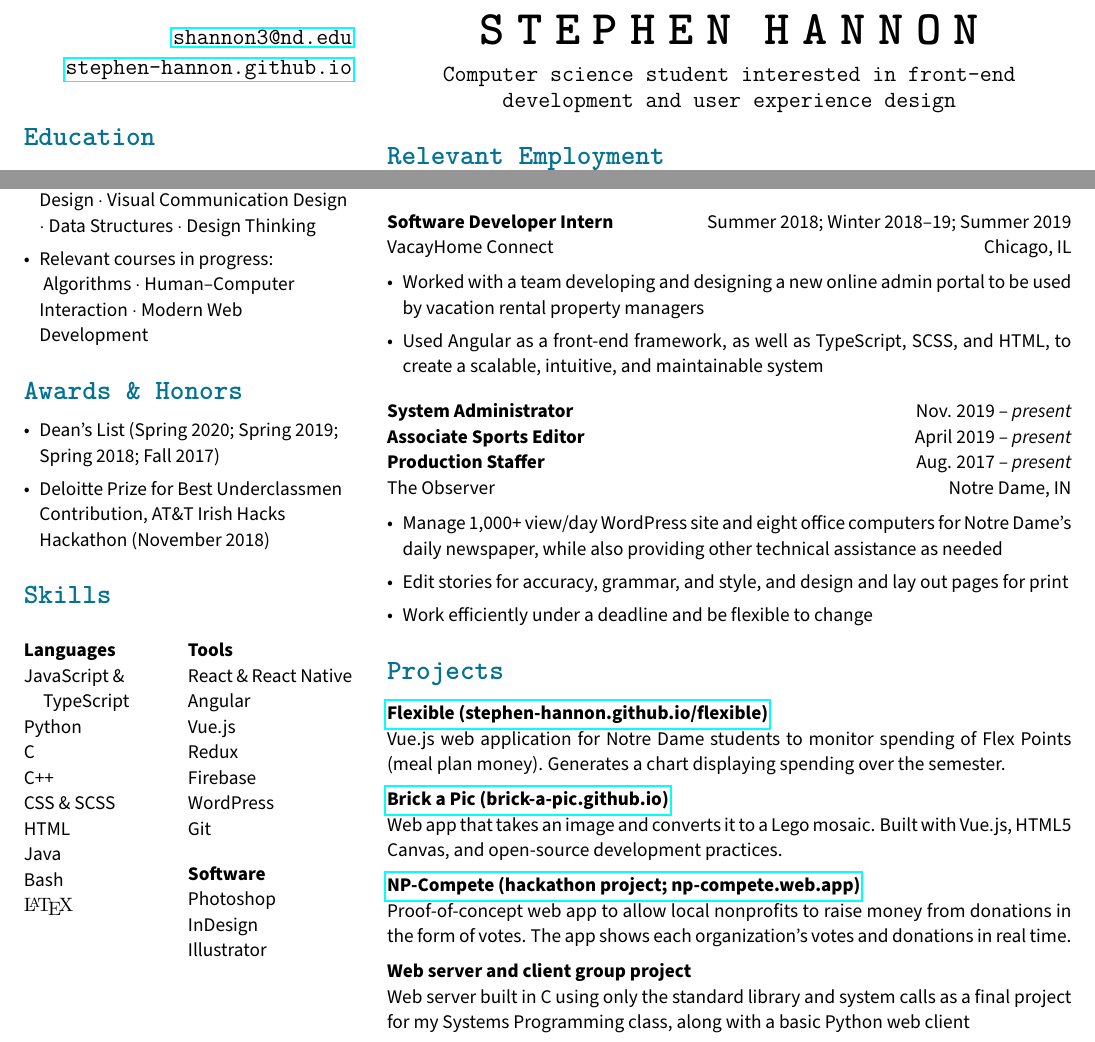
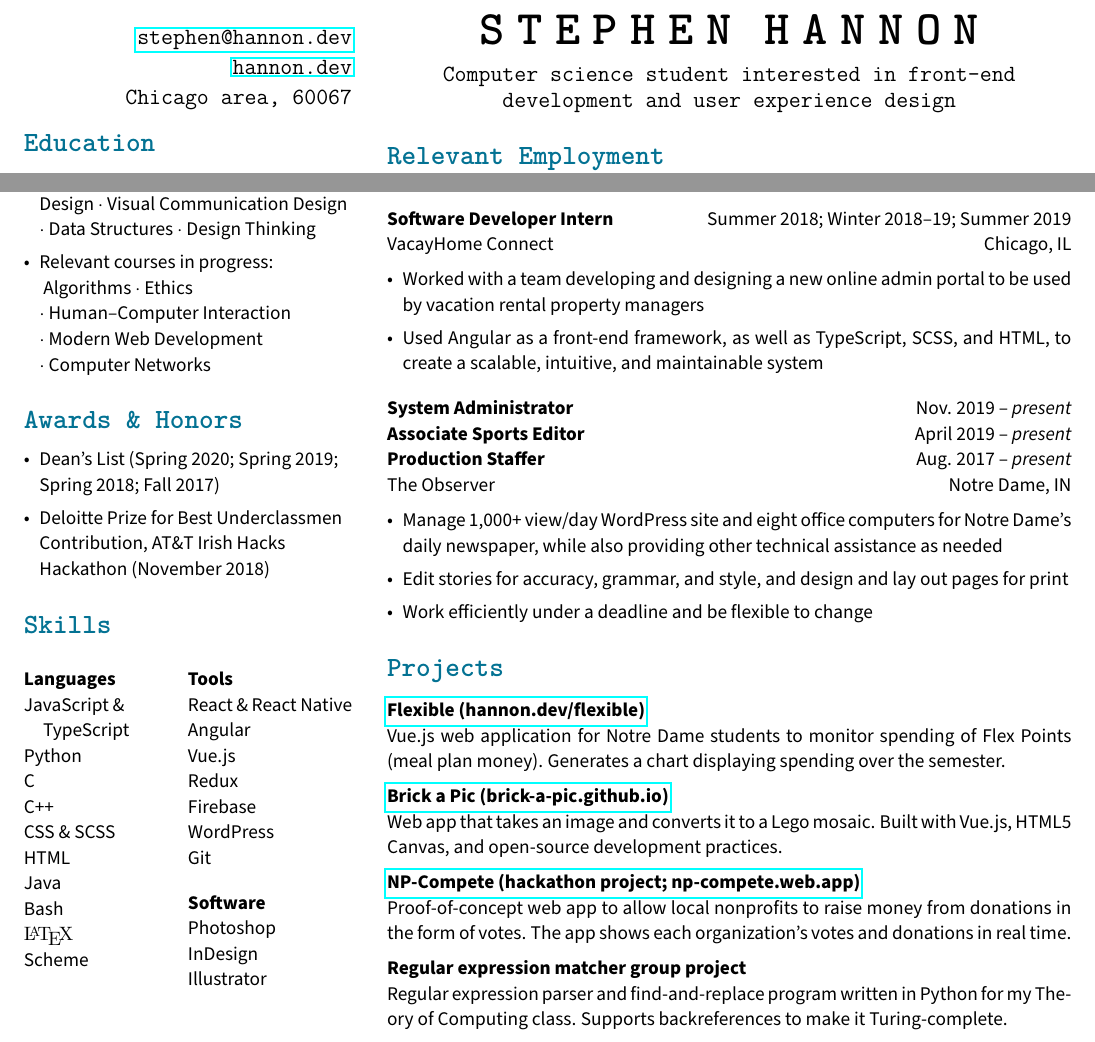
Before and after one commit to stephen-hannon/resume, a LaTeX CV (resume.tex): two parts of the page, joined at a grey line, cut at the place of the change. Compiled offline with pdfLaTeX.

Commit message:
Update domain name

```diff
--- a/resume.tex
+++ b/resume.tex
@@ -44,16 +44,15 @@
 \begin{flushleft}
 
 {\ttfamily\large\raggedleft
-    %PHONE%
+    % PHONE
 
-    \href{mailto:shannon3@nd.edu}{shannon3@nd.edu}
+    \href{mailto:stephen@hannon.dev}{stephen@hannon.dev}
 
-    \href{https://stephen-hannon.github.io}{stephen-hannon.github.io}
+    \href{https://hannon.dev}{hannon.dev}
 
-    %HOME_ADDRESS%
+    Chicago area, 60067
 
-    %SCHOOL_ADDRESS%
-    \bigskip
+    % \bigskip
 }
 
 \section{Education}
@@ -89,10 +88,10 @@ Notre Dame, IN
     \item Relevant courses in progress:
     \begin{itemize*}[label=$\cdot$]
         \item[] Algorithms
-        % \item Ethics
+        \item Ethics
         \item Human--Computer Interaction
         \item Modern Web Development
-        % \item Computer Networks
+        \item Computer Networks
     \end{itemize*}
 \end{itemize}
 
@@ -117,7 +116,7 @@ Notre Dame, IN
     \item Java
     \item Bash
     \item \textrm{\LaTeX}
-    % \item Scheme
+    \item Scheme
     % \item Verilog
     % \item MATLAB
 \end{skillslist}
@@ -209,7 +208,7 @@ The Observer \hfill Notre Dame, IN
 
 \section{Projects}
 
-\subsection[Flexible]{\href{https://stephen-hannon.github.io/flexible/}{Flexible (stephen-hannon.github.io/flexible)}}
+\subsection[Flexible]{\href{https://hannon.dev/flexible/}{Flexible (hannon.dev/flexible)}}
 Vue.js web application for Notre Dame students to monitor spending of Flex Points (meal plan money). Generates a chart displaying spending over the semester.
 
 \subsection[Brick a Pic]{\href{https://brick-a-pic.github.io/brick-a-pic}{Brick a Pic (brick-a-pic.github.io)}}
@@ -218,11 +217,14 @@ Web app that takes an image and converts it to a Lego mosaic. Built with Vue.js,
 \subsection[NP-Compete]{\href{https://np-compete.web.app}{NP-Compete (hackathon project; np-compete.web.app)}}
 Proof-of-concept web app to allow local nonprofits to raise money from donations in the form of votes. The app shows each organization's votes and donations in real time.
 
+\subsection{Regular expression matcher group project}
+Regular expression parser and find-and-replace program written in Python for my Theory of Computing class. Supports backreferences to make it Turing-complete.
+
 % \subsection[2018 Irish Hacks Hackathon Team Project]{\href{https://github.com/GhanaNeedAnAmbulance/WebDev}{2018 Irish Hacks Hackathon team project}}
 % Proof-of-concept web application that allows ambulance drivers in Ghana to see the closest hospitals and how many available beds they have. Built with Vue.js, Firebase, the Google Maps API, and Material Design Lite.
 
-\subsection{Web server and client group project}
-Web server built in C using only the standard library and system calls as a final project for my Systems Programming class, along with a basic Python web client
+% \subsection{Web server and client group project}
+% Web server built in C using only the standard library and system calls as a final project for my Systems Programming class, along with a basic Python web client
 
 % \subsection{B Minor compiler}
 % Full compiler written in C for a programming language called B Minor similar to C, with first-class strings, optional type inference, and strict typing. The compiler comes with pretty-printing, type-checking, and x86 assembly code generation.
```
Also changed, not shown: resume.tex (2 more changed lines).
